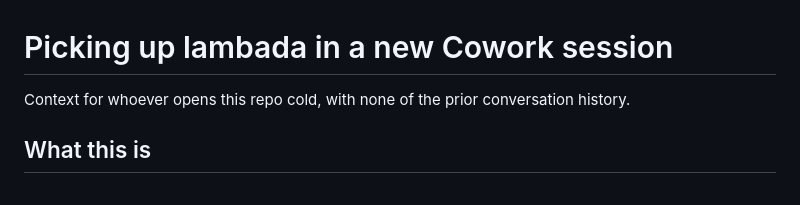
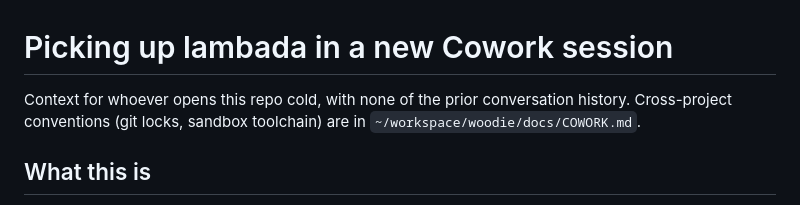
Before and after one commit to woodie/lambada, a Markdown page: docs/COWORK.md, the part around the change. GitHub-like rendering.

Commit message:
Point to woodie/docs/COWORK.md for cross-project conventions

```diff
--- a/docs/COWORK.md
+++ b/docs/COWORK.md
@@ -1,6 +1,7 @@
 # Picking up lambada in a new Cowork session
 
 Context for whoever opens this repo cold, with none of the prior conversation history.
+Cross-project conventions (git locks, sandbox toolchain) are in `~/workspace/woodie/docs/COWORK.md`.
 
 ## What this is
 
```
